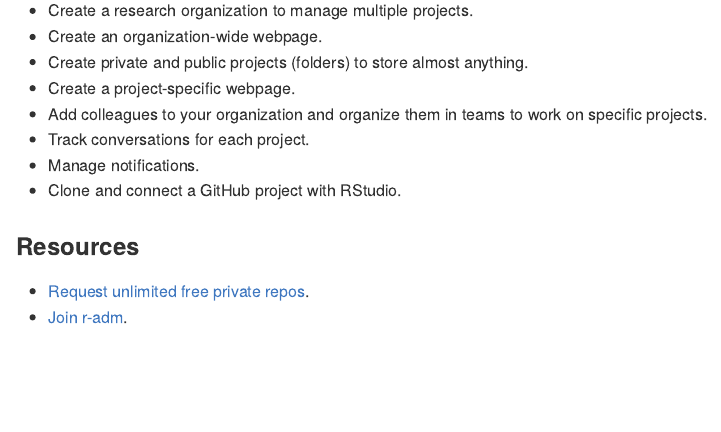
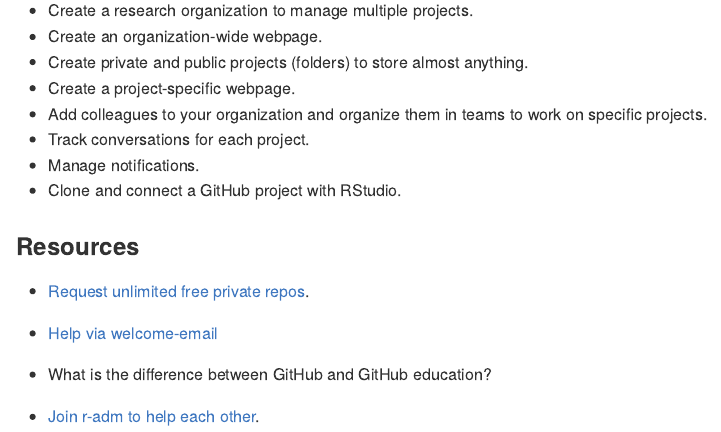
Before and after one commit to maurolepore/talk, an R Markdown document (research-with-github/research-with-github.Rmd): the page in a window 1100 px wide, from 560 px down. Rendered offline with R 4.5, knitr and Pandoc, with nearby package versions.

Commit message:
Add links.

```diff
--- a/research-with-github/research-with-github.Rmd
+++ b/research-with-github/research-with-github.Rmd
@@ -37,4 +37,9 @@
 ### Resources
 
 * [Request unlimited free private repos](https://github.com/forestgeo/learn/issues/22).
-* [Join r-adm](https://github.com/r-adm/forum/issues/1).
+
+* [Help via welcome-email](https://help.github.com/articles/git-and-github-learning-resources/)
+
+* What is the difference between GitHub and GitHub education?
+
+* [Join r-adm to help each other](https://github.com/r-adm/forum/issues/1).
```
